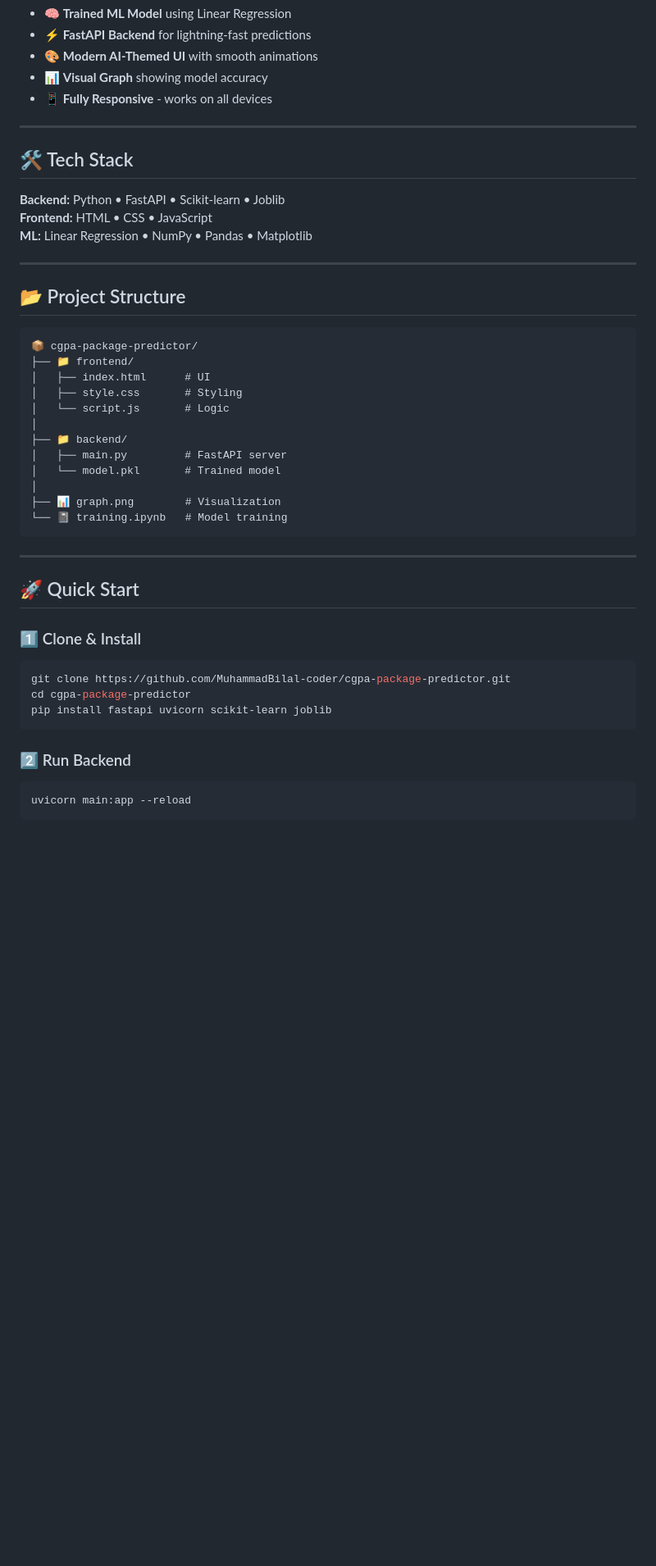
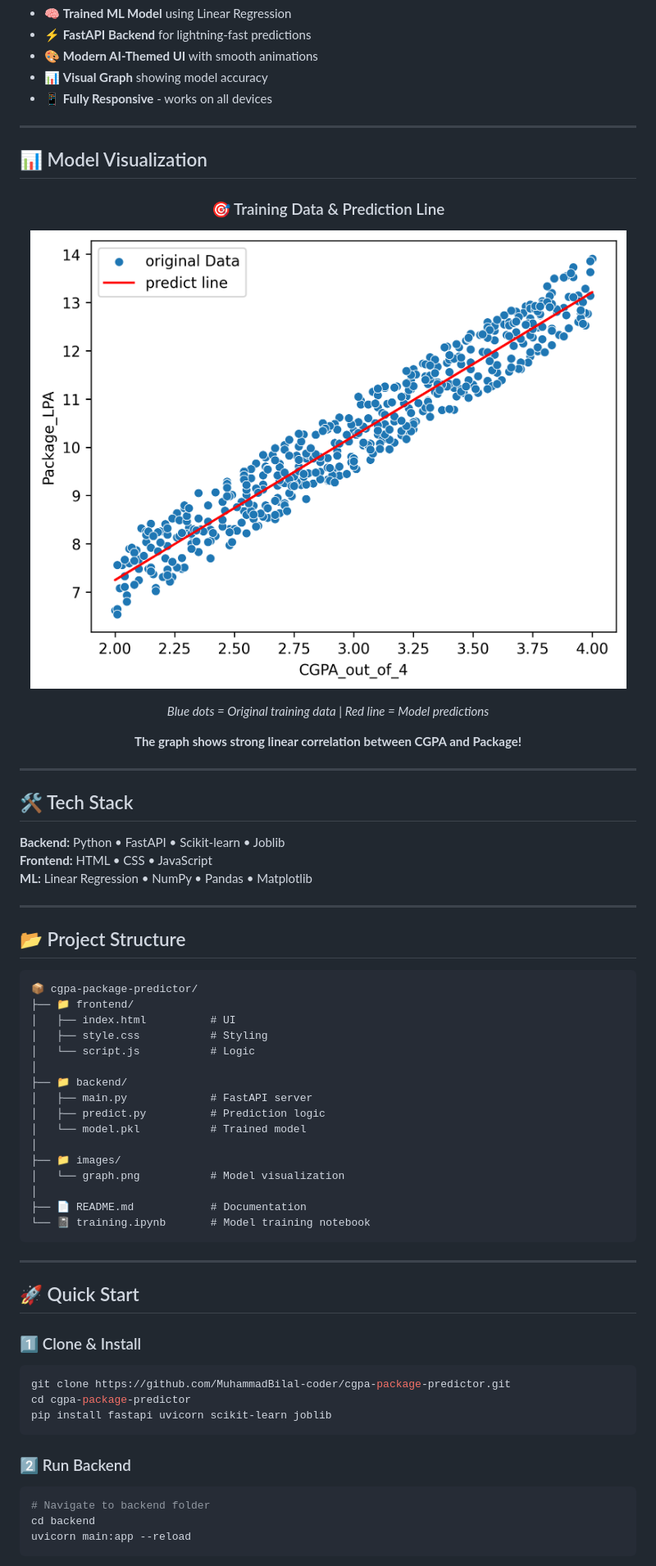
Before and after one commit to MuhammadBilal-coder/cgpa-package-predictor, a Markdown page: README.md, the part around one of its changes. Shown at 82% size. Drawn GitHub-style; blank space fills up the shorter version.

````diff
--- a/README.md
+++ b/README.md
@@ -26,6 +26,22 @@ A **simple ML-powered web app** that predicts expected job package based on your
 
 ---
 
+## 📊 Model Visualization
+
+<div align="center">
+
+### 🎯 Training Data & Prediction Line
+
+![Model Graph](images/graph.png)
+
+*Blue dots = Original training data | Red line = Model predictions*
+
+**The graph shows strong linear correlation between CGPA and Package!**
+
+</div>
+
+---
+
 ## 🛠️ Tech Stack
 
 **Backend:** Python • FastAPI • Scikit-learn • Joblib
@@ -39,16 +55,20 @@ A **simple ML-powered web app** that predicts expected job package based on your
 ```
 📦 cgpa-package-predictor/
 ├── 📁 frontend/
-│   ├── index.html      # UI
-│   ├── style.css       # Styling
-│   └── script.js       # Logic
+│   ├── index.html          # UI
+│   ├── style.css           # Styling
+│   └── script.js           # Logic
 │
 ├── 📁 backend/
-│   ├── main.py         # FastAPI server
-│   └── model.pkl       # Trained model
+│   ├── main.py             # FastAPI server
+│   ├── predict.py          # Prediction logic
+│   └── model.pkl           # Trained model
 │
-├── 📊 graph.png        # Visualization
-└── 📓 training.ipynb   # Model training
+├── 📁 images/
+│   └── graph.png           # Model visualization
+│
+├── 📄 README.md            # Documentation
+└── 📓 training.ipynb       # Model training notebook
 ```
 
 ---
@@ -64,6 +84,8 @@ pip install fastapi uvicorn scikit-learn joblib
 
 ### 2️⃣ Run Backend
 ```bash
+# Navigate to backend folder
+cd backend
 uvicorn main:app --reload
 ```
 
````
Also changed, not shown: other parts of README.md (+121 -41 lines).
